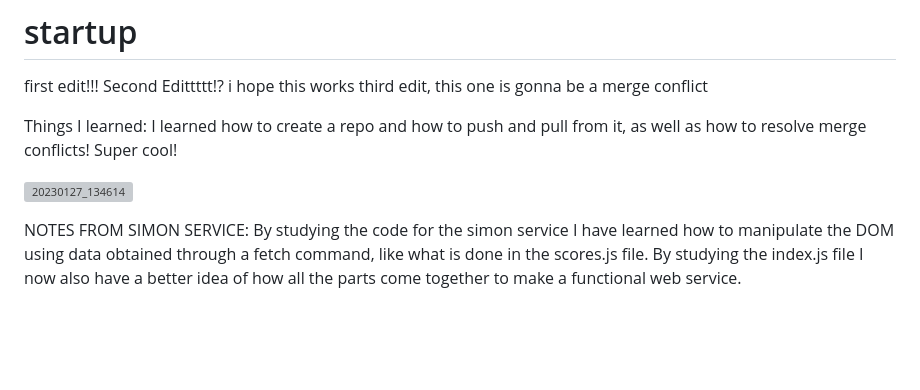
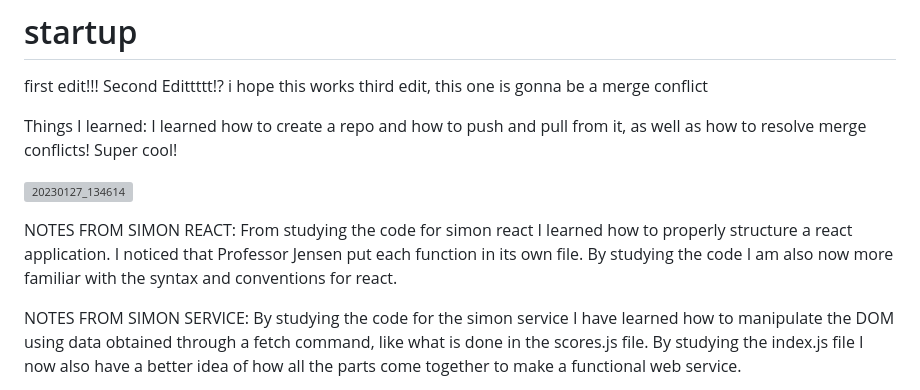
Before and after one commit to eneuey/startup, a Markdown page: README.md, the part around the change. Rendered like a GitHub page; blank space fills up the shorter version; grey boxes are pictures that could not be loaded.

```diff
--- a/README.md
+++ b/README.md
@@ -8,6 +8,8 @@ I learned how to create a repo and how to push and pull from it, as well as how
 
 ![20230127_134614](https://user-images.githubusercontent.com/122322676/215194023-9445ce16-75c3-43d5-8e69-685200cc5bfd.jpg)
 
+NOTES FROM SIMON REACT:
+From studying the code for simon react I learned how to properly structure a react application. I noticed that Professor Jensen put each function in its own file. By studying the code I am also now more familiar with the syntax and conventions for react.
 
 NOTES FROM SIMON SERVICE:
 By studying the code for the simon service I have learned how to manipulate the DOM using data obtained through a fetch command, like what is done in the scores.js file. By studying the index.js file I now also have a better idea of how all the parts come together to make a functional web service.
```
